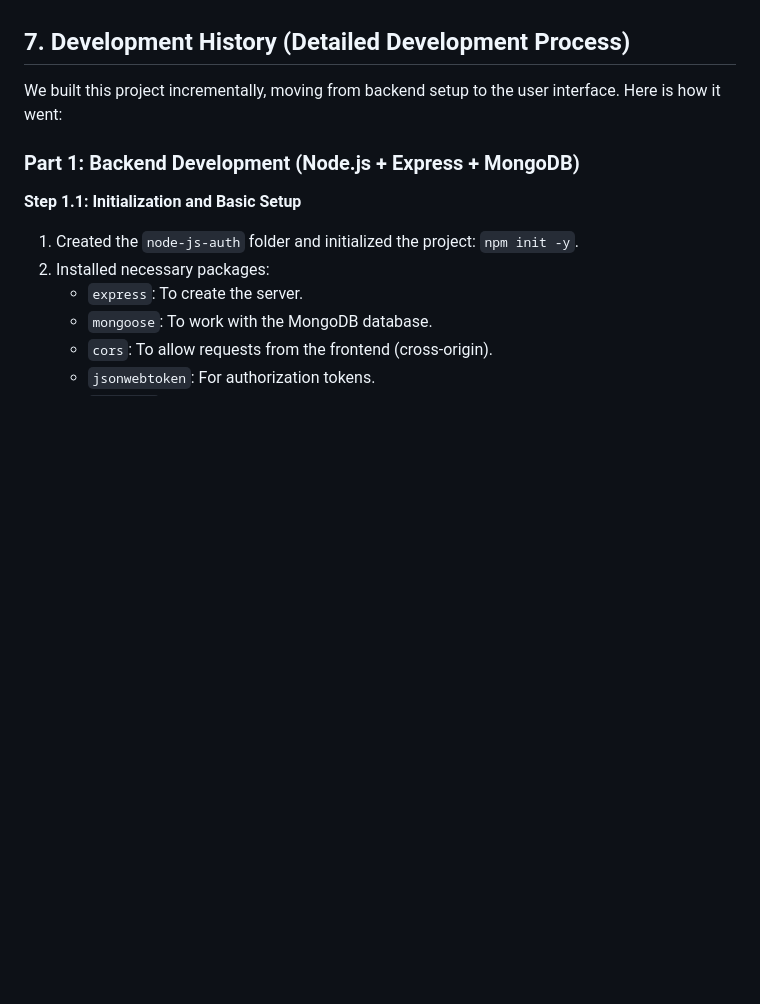
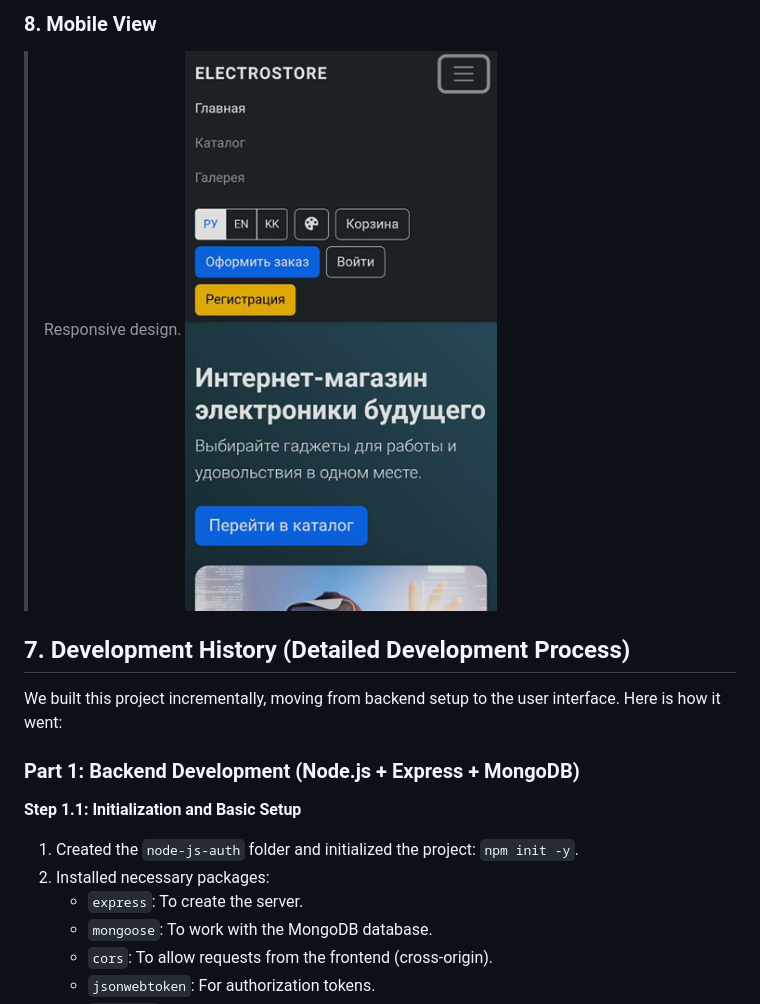
Before and after one commit to abzaliito/web_final_back, a Markdown page: README.md, the part around one of its changes. Rendered like a GitHub page; blank space fills up the shorter version.

```diff
--- a/README.md
+++ b/README.md
@@ -156,3 +182,6 @@
+### 8. Mobile View
+> Responsive design.
+![Mobile View](screenshots/mobile_view.png)
 
 ## 7. Development History (Detailed Development Process)
 
```
Also changed, not shown: other parts of README.md (+30 -4 lines).
